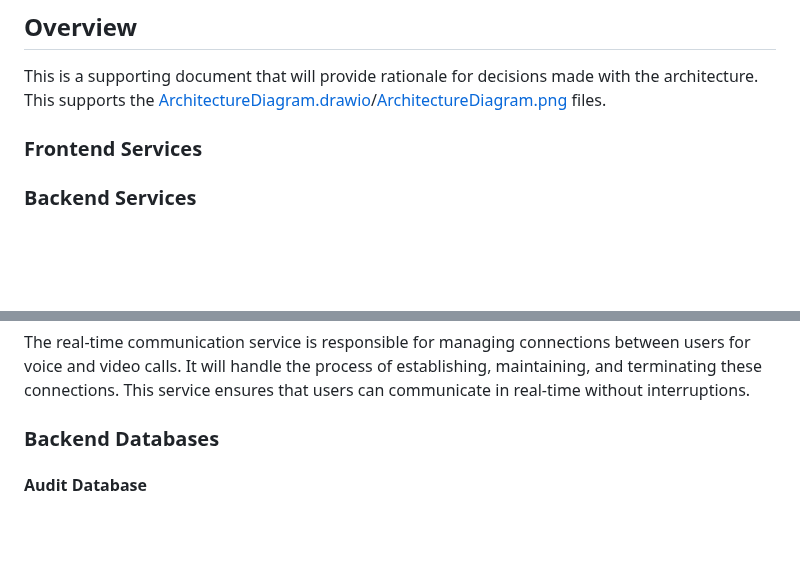
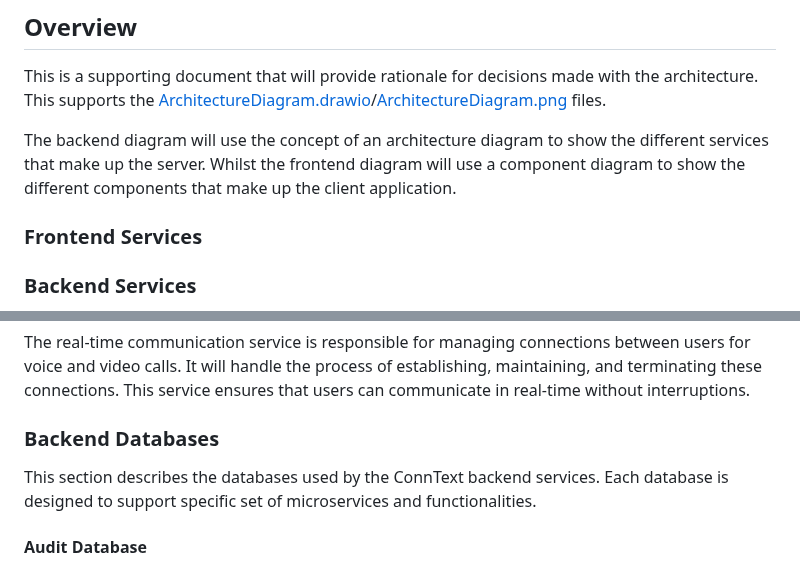
Before and after one commit to Mx-Angel/ConnText-Docs, a Markdown page: Design/ArchitectureNotes.md, 2 parts joined by grey strips. Drawn GitHub-style; blank space fills up the shorter version.

Commit message:
Add description about diagrams used

```diff
--- a/Design/ArchitectureNotes.md
+++ b/Design/ArchitectureNotes.md
@@ -2,6 +2,8 @@
 
 ## Overview
 This is a supporting document that will provide rationale for decisions made with the architecture. This supports the [ArchitectureDiagram.drawio](Diagrams/BackendArchitectureDiagram.drawio)/[ArchitectureDiagram.png](Diagrams/BackendArchitectureDiagram.png) files.
+
+The backend diagram will use the concept of an architecture diagram to show the different services that make up the server. Whilst the frontend diagram will use a component diagram to show the different components that make up the client application.
 
 ### Frontend Services
 
@@ -25,6 +27,7 @@ The messaging and media service is responsible for handling text communications,
 The real-time communication service is responsible for managing connections between users for voice and video calls. It will handle the process of establishing, maintaining, and terminating these connections. This service ensures that users can communicate in real-time without interruptions.
 
 ### Backend Databases
+This section describes the databases used by the ConnText backend services. Each database is designed to support specific set of microservices and functionalities.
 
 #### Audit Database
 The audit database is connected to the system management service and is used to store logs and audit trails of system operations. This database is essential for monitoring the health of the ConnText server and diagnosing issues.
```
